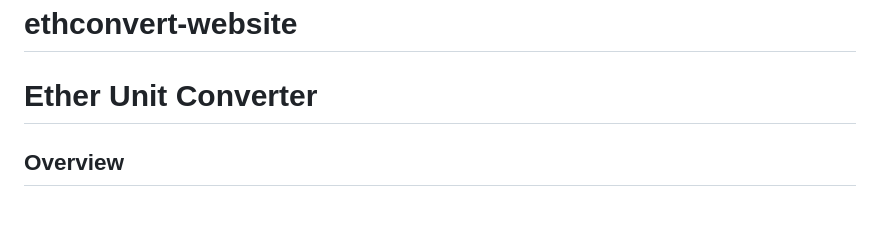
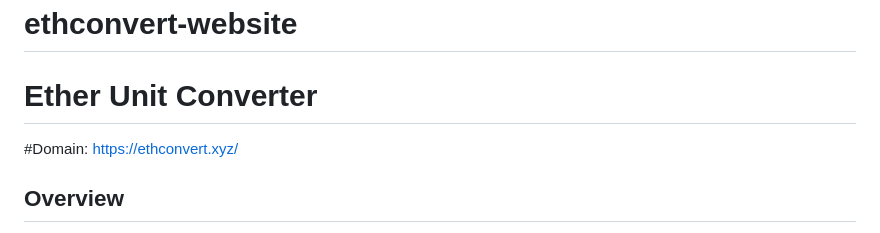
Before and after one commit to RubenFrisch/ethconvert-website, a Markdown page: README.md, the part around the change. GitHub-like rendering.

```diff
--- a/README.md
+++ b/README.md
@@ -1,5 +1,7 @@
 # ethconvert-website
 # Ether Unit Converter
+
+#Domain: https://ethconvert.xyz/
 
 ## Overview
 The **Ether Unit Converter** is a simple, user-friendly web application that allows users to convert between various Ethereum-related units (Ether, GWEI, WEI) and fiat currencies (USD, HUF). The application also fetches dynamic Ethereum price and gas data from external APIs, providing real-time price and gas updates.
```
